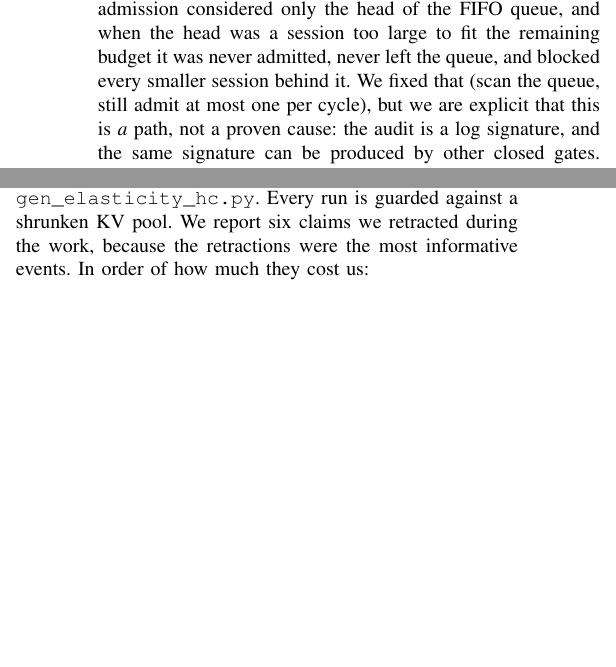
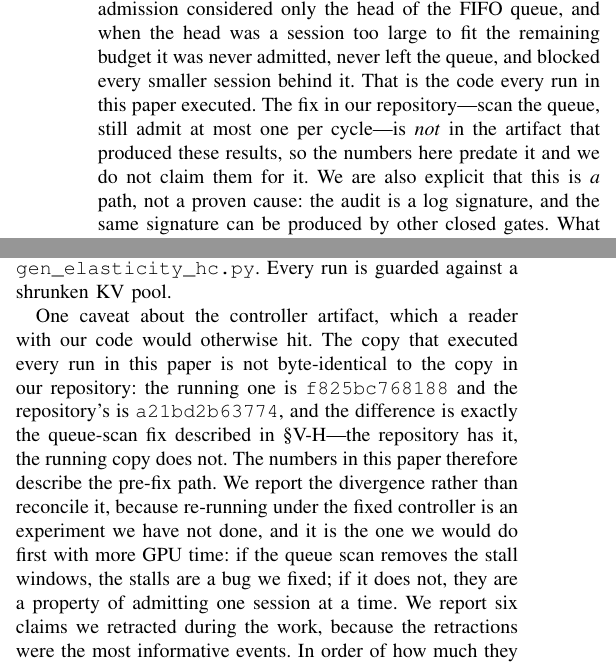
Before and after one commit to TobyMint/foyer, a LaTeX paper (paper/main.tex, which reads paper/sec_discussion.tex, paper/sec_results.tex): two parts of the columns of pages 10 and 13 of 14, joined at a grey line, cut so that both start at the same text, the shorter picture padded with empty space. Compiled offline with pdfLaTeX.

Commit message:
如实说明控制器 artifact 与运行代码的分歧（子 agent M5）
论文 §V-D 写「We traced one such window ... We fixed that (scan the queue)」，
但核查实验机上的两份副本：

  跑实验用的 TraceLab/replay/scripts/  f825bc768188
      head = waiting if args.disable_single_flight else waiting[:1]   ← 无修复
  BASE/scripts/                        a21bd2b63774
      head = waiting                                                  ← 有修复

**报告的所有 run 用的是没有修复的那一份。** 原文的「we fixed that」会让读者
以为报告的 run 带修复，实际不是。

改法（不隐瞒也不夸大）：
- §V-D 改为明确说「That is the code every run in this paper executed. The fix in
  our repository ... is not in the artifact that produced these results, so the
  numbers here predate it and we do not claim them for it.」
- §Reproducibility 加一段说明两份副本的 hash 与差异，并写明这是我们没做、
  且会优先做的那个实验：若队列扫描消除了 stall 窗口，stall 就是我们修掉的 bug；
  若没有，它就是「一次只放一个」这条设计的性质。

编译 0 Overfull，14 页。

```diff
--- a/paper/sec_discussion.tex
+++ b/paper/sec_discussion.tex
@@ -286,7 +286,20 @@ the four runs shorter than 999 steps are computed by
 \texttt{scripts/lab/gen\_table.py} and \texttt{scripts/lab/run\_summary.py}
 respectively, and \S\ref{sec:criterion} is computed by
 \texttt{gen\_elasticity.py} and \texttt{gen\_elasticity\_hc.py}. Every run is
-guarded against a shrunken KV pool. We report six claims we retracted during
+guarded against a shrunken KV pool.
+
+One caveat about the controller artifact, which a reader with our code would
+otherwise hit. The copy that executed every run in this paper is not
+byte-identical to the copy in our repository: the running one is
+\texttt{f825bc768188} and the repository's is \texttt{a21bd2b63774}, and the
+difference is exactly the queue-scan fix described in
+\S\ref{sec:results:gate}---the repository has it, the running copy does not.
+The numbers in this paper therefore describe the pre-fix path. We report the
+divergence rather than reconcile it, because re-running under the fixed
+controller is an experiment we have not done, and it is the one we would do
+first with more GPU time: if the queue scan removes the stall windows, the
+stalls are a bug we fixed; if it does not, they are a property of admitting one
+session at a time. We report six claims we retracted during
 the work, because the retractions
 were the most informative events. In order of how much they cost us:
 
--- a/paper/sec_results.tex
+++ b/paper/sec_results.tex
@@ -324,8 +324,11 @@ We traced one such window in a repeat of our best configuration and found a
 code path that explains it: single-flight admission considered only the head of
 the FIFO queue, and when the head was a session too large to fit the remaining
 budget it was never admitted, never left the queue, and blocked every smaller
-session behind it. We fixed that (scan the queue, still admit at most one per
-cycle), but we are explicit that this is \emph{a} path, not a proven cause:
+session behind it. That is the code every run in this paper executed. The fix
+in our repository---scan the queue, still admit at most one per cycle---is
+\emph{not} in the artifact that produced these results, so the numbers here
+predate it and we do not claim them for it. We are also explicit that this is
+\emph{a} path, not a proven cause:
 the audit is a log signature, and the same signature can be produced by other
 closed gates. What we can say is that the signature is present in a third of
 our \sys{} runs and absent from all of our static caps, which have no
```
Also changed, not shown: paper/main.pdf.
